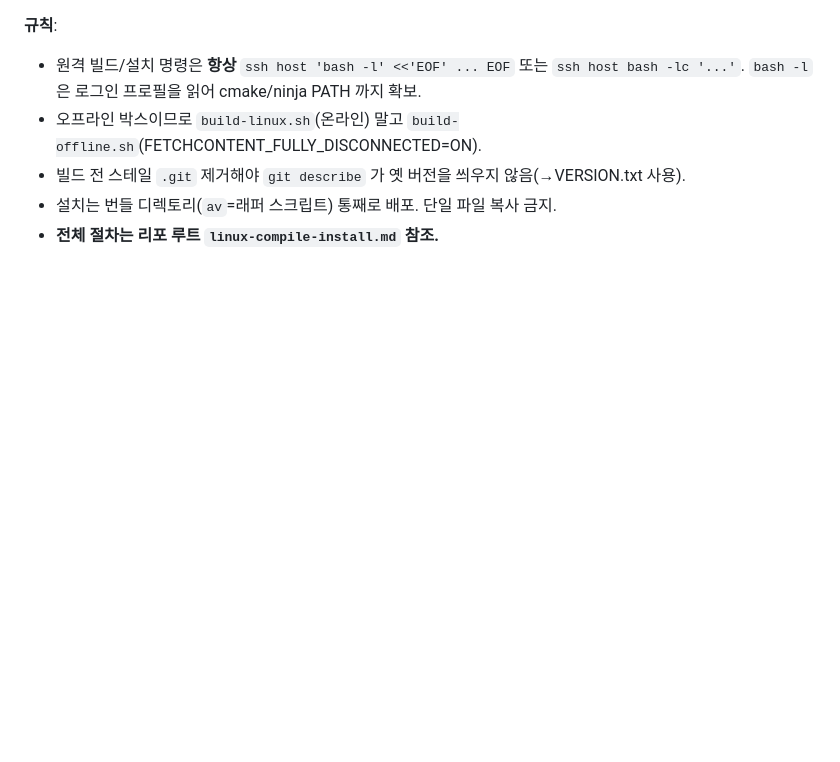
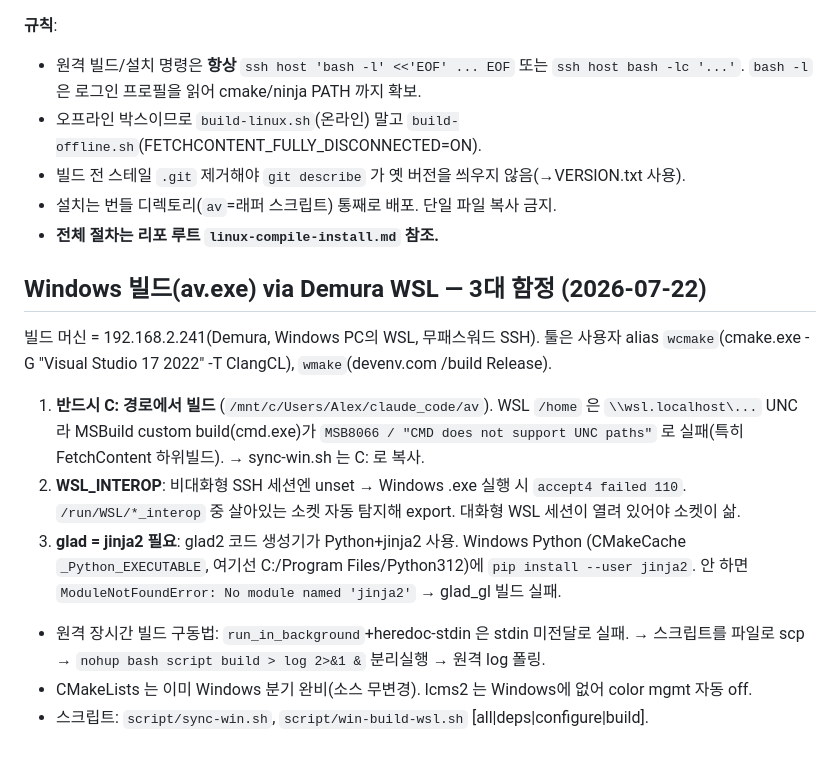
Before and after one commit to alexchongyu/av, a Markdown page: tasks/lessons.md, the part around the change. GitHub-like rendering; blank space fills up the shorter version.

Commit message:
docs: lesson — Windows/WSL av.exe build gotchas (UNC, WSL_INTEROP, jinja2)
Co-Authored-By: Claude Opus 4.8 (1M context) <noreply@anthropic.com>
Claude-Session: https://claude.ai/code/session_019VygoaK9wQHRLVxqe4ykZV

```diff
--- a/tasks/lessons.md
+++ b/tasks/lessons.md
@@ -168,3 +168,22 @@ patch hunk 수술보다 안전(각 커밋이 실제로 컴파일됨을 보장).
 - 빌드 전 스테일 `.git` 제거해야 `git describe` 가 옛 버전을 씌우지 않음(→VERSION.txt 사용).
 - 설치는 번들 디렉토리(`av`=래퍼 스크립트) 통째로 배포. 단일 파일 복사 금지.
 - **전체 절차는 리포 루트 `linux-compile-install.md` 참조.**
+
+## Windows 빌드(av.exe) via Demura WSL — 3대 함정 (2026-07-22)
+
+빌드 머신 = 192.168.2.241(Demura, Windows PC의 WSL, 무패스워드 SSH). 툴은 사용자 alias
+`wcmake`(cmake.exe -G "Visual Studio 17 2022" -T ClangCL), `wmake`(devenv.com /build Release).
+
+1. **반드시 C: 경로에서 빌드** (`/mnt/c/Users/Alex/claude_code/av`). WSL `/home` 은
+   `\\wsl.localhost\...` UNC 라 MSBuild custom build(cmd.exe)가 `MSB8066 / "CMD does not
+   support UNC paths"` 로 실패(특히 FetchContent 하위빌드). → sync-win.sh 는 C: 로 복사.
+2. **WSL_INTEROP**: 비대화형 SSH 세션엔 unset → Windows .exe 실행 시 `accept4 failed 110`.
+   `/run/WSL/*_interop` 중 살아있는 소켓 자동 탐지해 export. 대화형 WSL 세션이 열려 있어야 소켓이 삶.
+3. **glad = jinja2 필요**: glad2 코드 생성기가 Python+jinja2 사용. Windows Python
+   (CMakeCache `_Python_EXECUTABLE`, 여기선 C:/Program Files/Python312)에 `pip install --user jinja2`.
+   안 하면 `ModuleNotFoundError: No module named 'jinja2'` → glad_gl 빌드 실패.
+
+- 원격 장시간 빌드 구동법: `run_in_background`+heredoc-stdin 은 stdin 미전달로 실패.
+  → 스크립트를 파일로 scp → `nohup bash script build > log 2>&1 &` 분리실행 → 원격 log 폴링.
+- CMakeLists 는 이미 Windows 분기 완비(소스 무변경). lcms2 는 Windows에 없어 color mgmt 자동 off.
+- 스크립트: `script/sync-win.sh`, `script/win-build-wsl.sh` [all|deps|configure|build].
```
